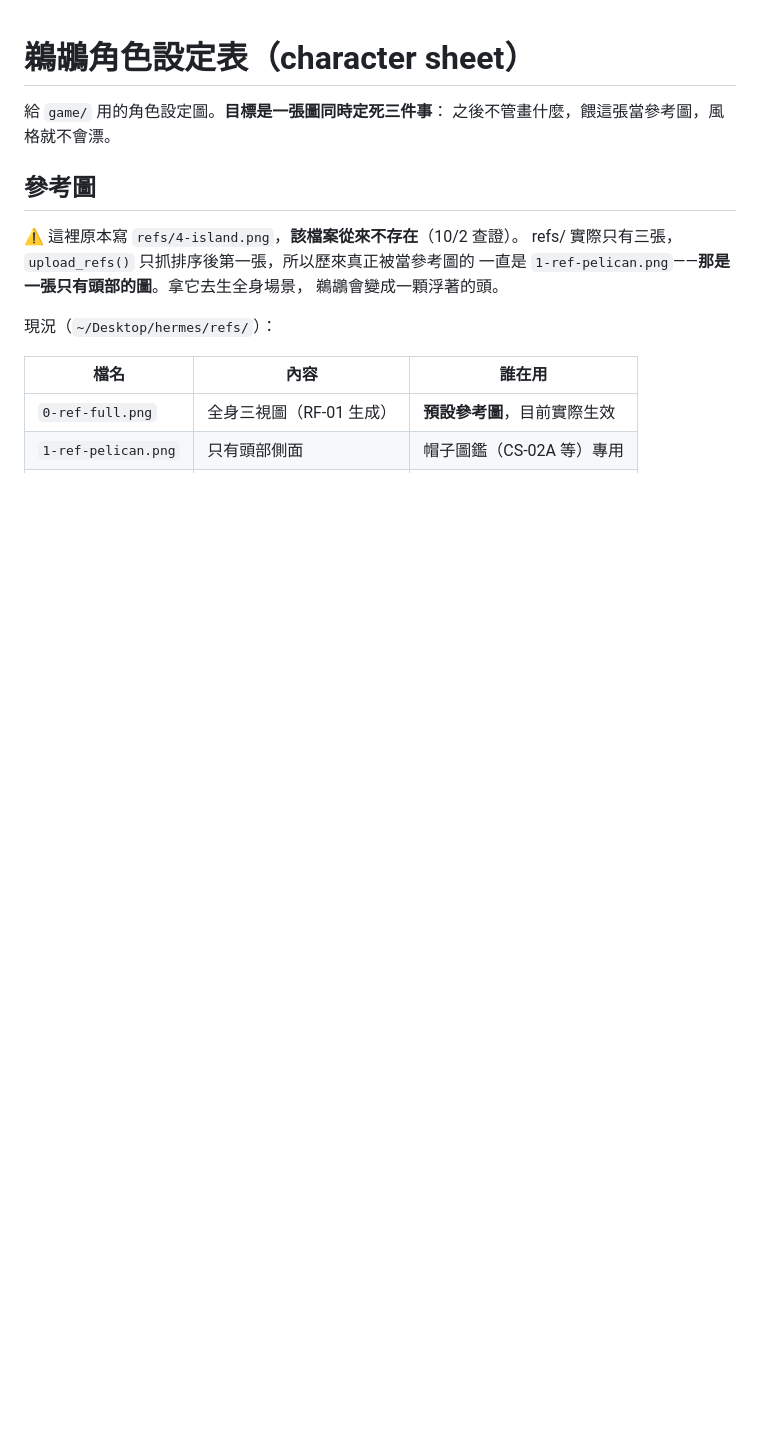
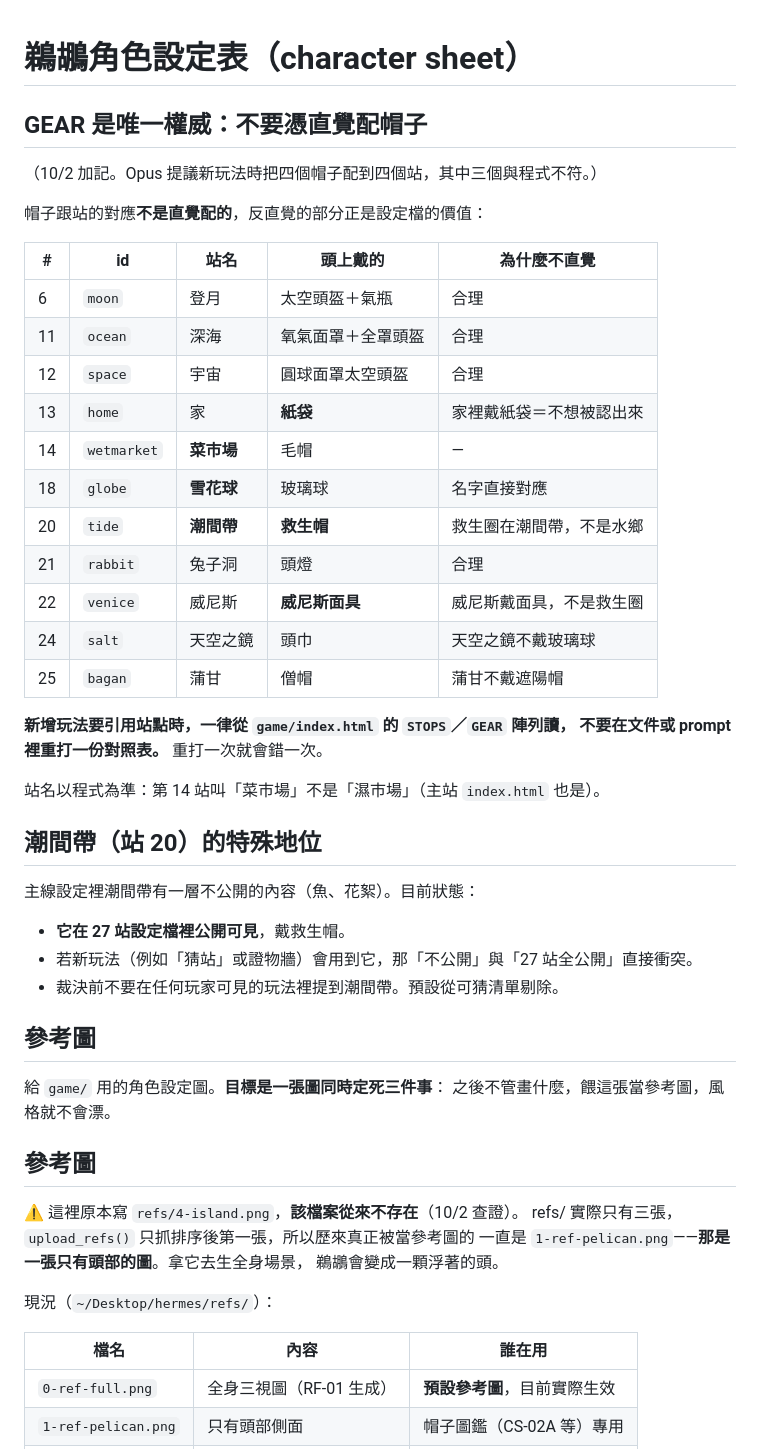
Before and after one commit to Crystal32378/golden-pelican-whereabouts, a Markdown page: docs/posters/character-sheet.md, the part around the change. GitHub-like rendering; blank space fills up the shorter version.

Commit message:
把 GEAR 對照寫成權威表，防範憑直覺配錯
Opus 提議新玩法時把四個帽子配到四個站，三個與程式不符：
  救生帽  說威尼斯  → 實際潮間帶（站20）
  寬邊帽  說蒲甘    → 實際菜市場（站14）
  雪花球  說天空之鏡 → 實際雪花球（站18）
  紙袋    說濕市場  → 實際家（站13）
  威尼斯面具漏列    → 威尼斯（站22）反直覺：威尼斯戴面具不是救生圈

成因是在憑直覺配對（救生圈→水鄉），不是讀 GEAR 陣列。而反直覺的部分
正是設定檔的價值所在，照直覺配會抹平世界觀。

- 新增 GEAR 權威對照表，註明每個反直覺配對的理由
- 明文規定：新增玩法一律從 index.html 的陣列讀，不要重打對照表
- 記錄潮間帶（站20）的兩難：主線不公開 vs 27 站全公開，預設剔除
- 註明站14 站名是「菜市場」不是「濕市場」

驗證：11 行表格逐欄與 STOPS/GEAR 陣列程式比對，全部一致。

```diff
--- a/docs/posters/character-sheet.md
+++ b/docs/posters/character-sheet.md
@@ -1,4 +1,38 @@
 # 鵜鶘角色設定表（character sheet）
+
+## GEAR 是唯一權威：不要憑直覺配帽子
+
+（10/2 加記。Opus 提議新玩法時把四個帽子配到四個站，其中三個與程式不符。）
+
+帽子跟站的對應**不是直覺配的**，反直覺的部分正是設定檔的價值：
+
+| # | id | 站名 | 頭上戴的 | 為什麼不直覺 |
+|---|---|---|---|---|
+| 6 | `moon` | 登月 | 太空頭盔＋氣瓶 | 合理 |
+| 11 | `ocean` | 深海 | 氧氣面罩＋全罩頭盔 | 合理 |
+| 12 | `space` | 宇宙 | 圓球面罩太空頭盔 | 合理 |
+| 13 | `home` | 家 | **紙袋** | 家裡戴紙袋＝不想被認出來 |
+| 14 | `wetmarket` | **菜市場** | 毛帽 | — |
+| 18 | `globe` | **雪花球** | 玻璃球 | 名字直接對應 |
+| 20 | `tide` | **潮間帶** | **救生帽** | 救生圈在潮間帶，不是水鄉 |
+| 21 | `rabbit` | 兔子洞 | 頭燈 | 合理 |
+| 22 | `venice` | 威尼斯 | **威尼斯面具** | 威尼斯戴面具，不是救生圈 |
+| 24 | `salt` | 天空之鏡 | 頭巾 | 天空之鏡不戴玻璃球 |
+| 25 | `bagan` | 蒲甘 | 僧帽 | 蒲甘不戴遮陽帽 |
+
+**新增玩法要引用站點時，一律從 `game/index.html` 的 `STOPS`／`GEAR` 陣列讀，
+不要在文件或 prompt 裡重打一份對照表。** 重打一次就會錯一次。
+
+站名以程式為準：第 14 站叫「菜市場」不是「濕市場」（主站 `index.html` 也是）。
+
+## 潮間帶（站 20）的特殊地位
+
+主線設定裡潮間帶有一層不公開的內容（魚、花絮）。目前狀態：
+- **它在 27 站設定檔裡公開可見**，戴救生帽。
+- 若新玩法（例如「猜站」或證物牆）會用到它，那「不公開」與「27 站全公開」直接衝突。
+- 裁決前不要在任何玩家可見的玩法裡提到潮間帶。預設從可猜清單剔除。
+
+## 參考圖
 
 給 `game/` 用的角色設定圖。**目標是一張圖同時定死三件事**：
 之後不管畫什麼，餵這張當參考圖，風格就不會漂。
```
